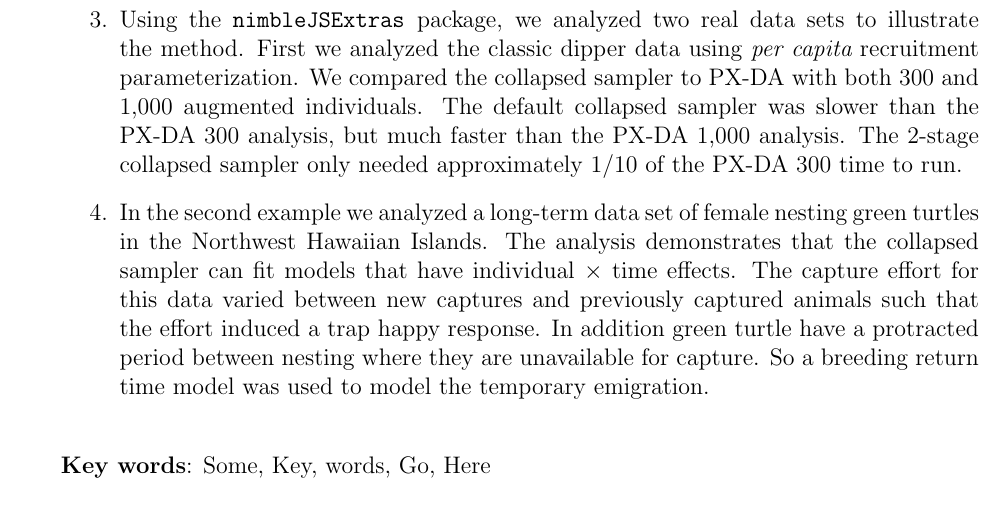
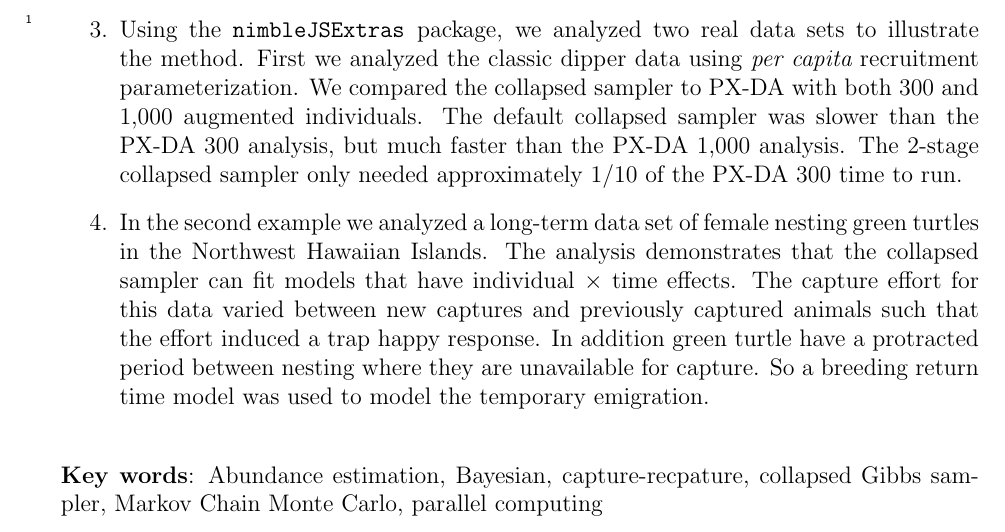
Before and after one commit to dsjohnson/JS_manuscript, a LaTeX document (fix_rank_cr.tex): part of page 2 of 31, cut at the place of the change. Compiled offline with pdfLaTeX.

Commit message:
Update fix_rank_cr.tex

```diff
--- a/fix_rank_cr.tex
+++ b/fix_rank_cr.tex
@@ -166,7 +166,7 @@ Honolulu, Hawai`i, USA \\  \bigskip
 
 \bigskip
 
-{\bf Key words}: Some, Key, words, Go, Here
+{\bf Key words}: Abundance estimation, Bayesian, capture-recpature, collapsed Gibbs sampler, Markov Chain Monte Carlo, parallel computing
 \end{minipage}
 \end{center}
 
```
